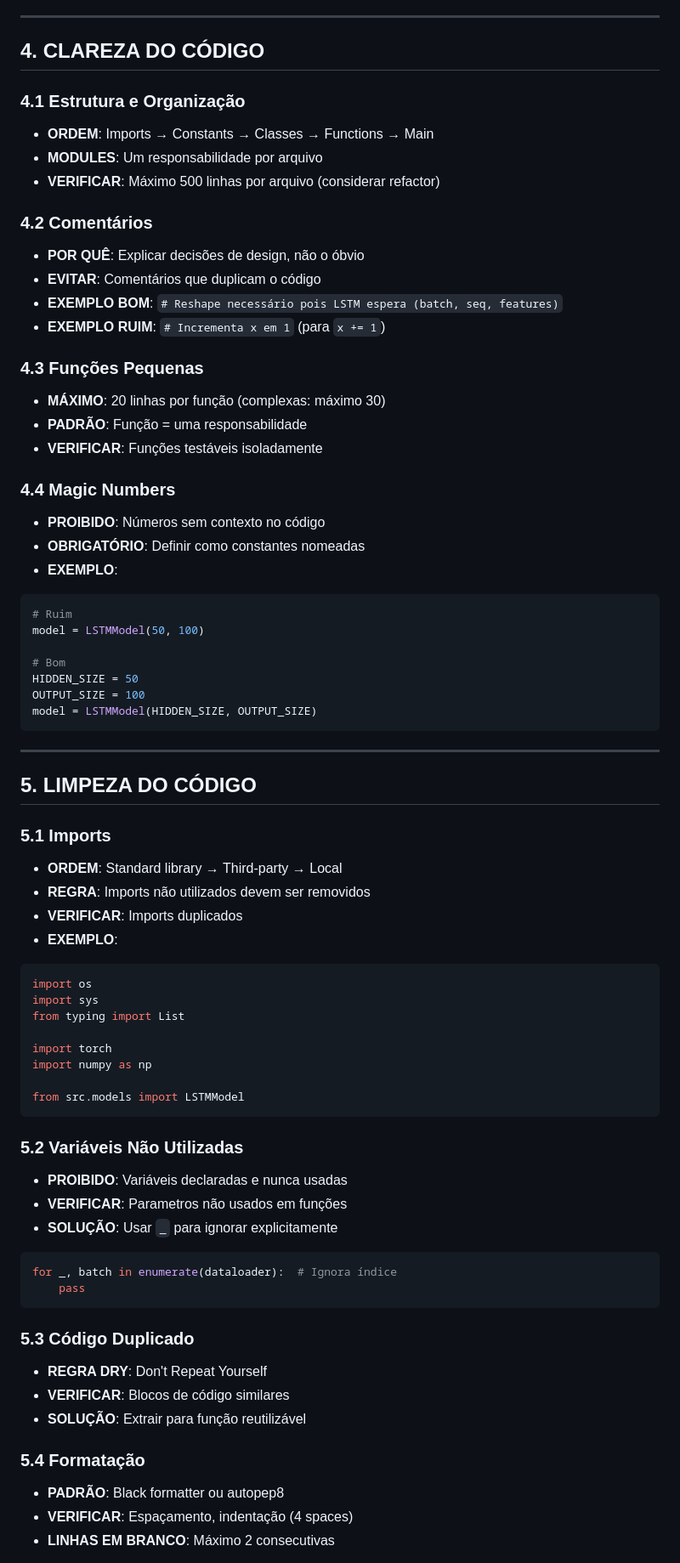
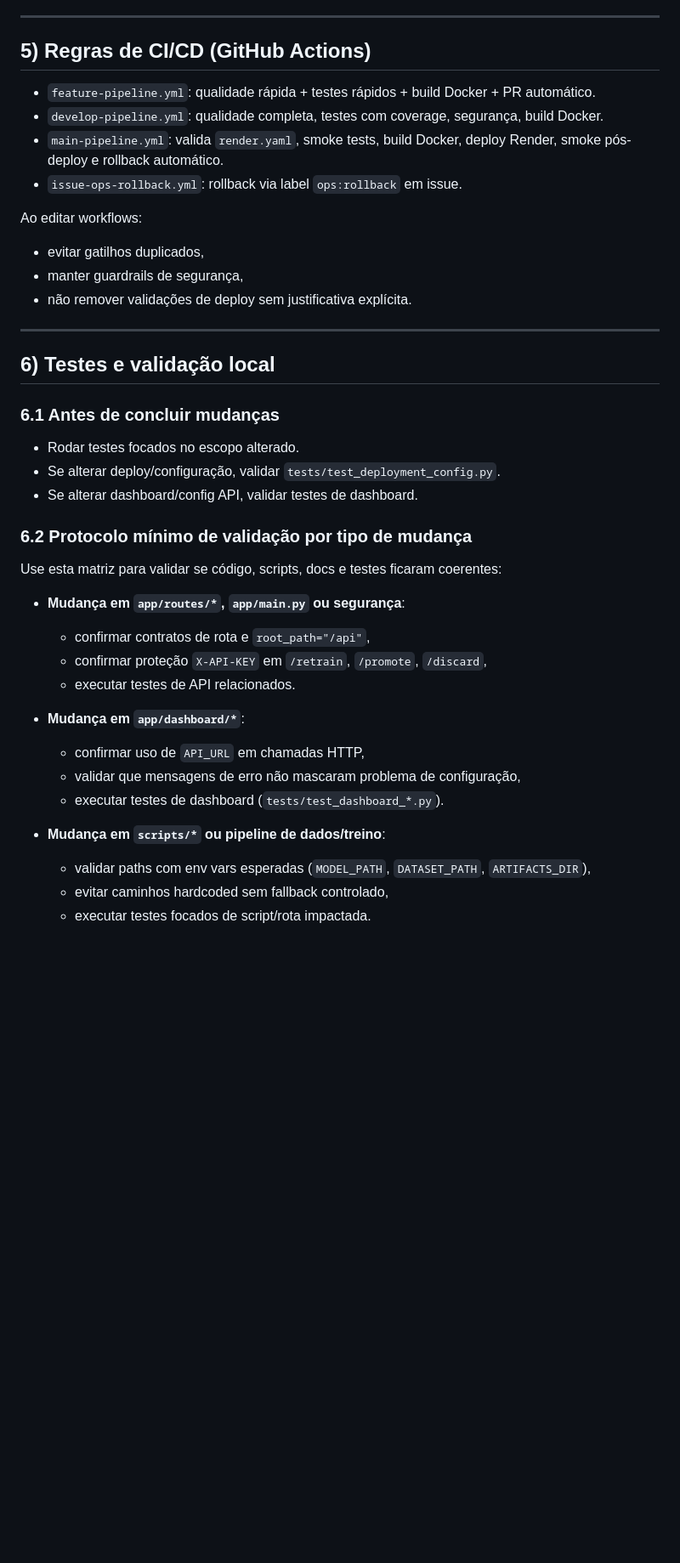
Before and after one commit to Fiap-Pos-tech-5MLET/fase-5, a Markdown page: .github/copilot-instructions.md, the part around one of its changes. Shown at 85% size. Drawn GitHub-style; blank space fills up the shorter version.

````diff
--- a/.github/copilot-instructions.md
+++ b/.github/copilot-instructions.md
@@ -144,74 +68,43 @@ data = data.to(device)
 
 ---
 
-## 4. CLAREZA DO CÓDIGO
+## 5) Regras de CI/CD (GitHub Actions)
 
-### 4.1 Estrutura e Organização
-- **ORDEM**: Imports → Constants → Classes → Functions → Main
-- **MODULES**: Um responsabilidade por arquivo
-- **VERIFICAR**: Máximo 500 linhas por arquivo (considerar refactor)
+- `feature-pipeline.yml`: qualidade rápida + testes rápidos + build Docker + PR automático.
+- `develop-pipeline.yml`: qualidade completa, testes com coverage, segurança, build Docker.
+- `main-pipeline.yml`: valida `render.yaml`, smoke tests, build Docker, deploy Render, smoke pós-deploy e rollback automático.
+- `issue-ops-rollback.yml`: rollback via label `ops:rollback` em issue.
 
-### 4.2 Comentários
-- **POR QUÊ**: Explicar decisões de design, não o óbvio
-- **EVITAR**: Comentários que duplicam o código
-- **EXEMPLO BOM**: `# Reshape necessário pois LSTM espera (batch, seq, features)`
-- **EXEMPLO RUIM**: `# Incrementa x em 1` (para `x += 1`)
-
-### 4.3 Funções Pequenas
-- **MÁXIMO**: 20 linhas por função (complexas: máximo 30)
-- **PADRÃO**: Função = uma responsabilidade
-- **VERIFICAR**: Funções testáveis isoladamente
-
-### 4.4 Magic Numbers
-- **PROIBIDO**: Números sem contexto no código
-- **OBRIGATÓRIO**: Definir como constantes nomeadas
-- **EXEMPLO**:
-```python
-# Ruim
-model = LSTMModel(50, 100)
-
-# Bom
-HIDDEN_SIZE = 50
-OUTPUT_SIZE = 100
-model = LSTMModel(HIDDEN_SIZE, OUTPUT_SIZE)
-```
+Ao editar workflows:
+- evitar gatilhos duplicados,
+- manter guardrails de segurança,
+- não remover validações de deploy sem justificativa explícita.
 
 ---
 
-## 5. LIMPEZA DO CÓDIGO
+## 6) Testes e validação local
 
-### 5.1 Imports
-- **ORDEM**: Standard library → Third-party → Local
-- **REGRA**: Imports não utilizados devem ser removidos
-- **VERIFICAR**: Imports duplicados
-- **EXEMPLO**:
-```python
-import os
-import sys
-from typing import List
+### 6.1 Antes de concluir mudanças
+- Rodar testes focados no escopo alterado.
+- Se alterar deploy/configuração, validar `tests/test_deployment_config.py`.
+- Se alterar dashboard/config API, validar testes de dashboard.
 
-import torch
-import numpy as np
+### 6.2 Protocolo mínimo de validação por tipo de mudança
 
-from src.models import LSTMModel
-```
+Use esta matriz para validar se código, scripts, docs e testes ficaram coerentes:
 
-### 5.2 Variáveis Não Utilizadas
-- **PROIBIDO**: Variáveis declaradas e nunca usadas
-- **VERIFICAR**: Parametros não usados em funções
-- **SOLUÇÃO**: Usar `_` para ignorar explicitamente
-```python
-for _, batch in enumerate(dataloader):  # Ignora índice
-    pass
-```
+- **Mudança em `app/routes/*`, `app/main.py` ou segurança**:
+  - confirmar contratos de rota e `root_path="/api"`,
+  - confirmar proteção `X-API-KEY` em `/retrain`, `/promote`, `/discard`,
+  - executar testes de API relacionados.
 
-### 5.3 Código Duplicado
-- **REGRA DRY**: Don't Repeat Yourself
-- **VERIFICAR**: Blocos de código similares
-- **SOLUÇÃO**: Extrair para função reutilizável
+- **Mudança em `app/dashboard/*`**:
+  - confirmar uso de `API_URL` em chamadas HTTP,
+  - validar que mensagens de erro não mascaram problema de configuração,
+  - executar testes de dashboard (`tests/test_dashboard_*.py`).
 
-### 5.4 Formatação
-- **PADRÃO**: Black formatter ou autopep8
-- **VERIFICAR**: Espaçamento, indentação (4 spaces)
-- **LINHAS EM BRANCO**: Máximo 2 consecutivas
+- **Mudança em `scripts/*` ou pipeline de dados/treino**:
+  - validar paths com env vars esperadas (`MODEL_PATH`, `DATASET_PATH`, `ARTIFACTS_DIR`),
+  - evitar caminhos hardcoded sem fallback controlado,
+  - executar testes focados de script/rota impactada.
 
````
Also changed, not shown: other parts of .github/copilot-instructions.md (+79 -262 lines), .github/copilot-operational-runbook.md (added, +100 -0 lines), README.md (+5 -1 lines).
